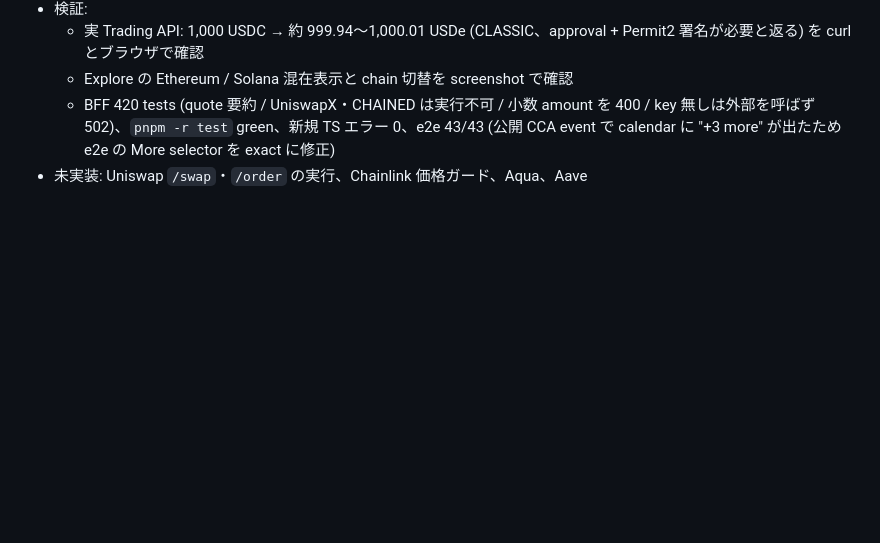
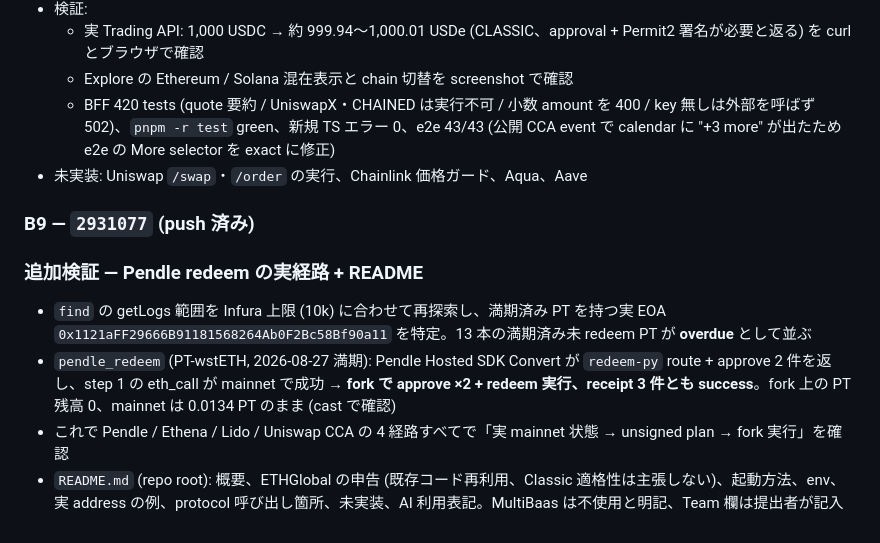
Before and after one commit to katokokoko/Seasonals, a Markdown page: docs/web/WORKLOG.md, the part around the change. Drawn GitHub-style; blank space fills up the shorter version.

```diff
--- a/docs/web/WORKLOG.md
+++ b/docs/web/WORKLOG.md
@@ -179,3 +179,11 @@ Web 側 (`artifacts/seasonals-web`) は `BFF_URL` (Vite dev proxy 先、node 側
   - Explore の Ethereum / Solana 混在表示と chain 切替を screenshot で確認
   - BFF 420 tests (quote 要約 / UniswapX・CHAINED は実行不可 / 小数 amount を 400 / key 無しは外部を呼ばず 502)、`pnpm -r test` green、新規 TS エラー 0、e2e 43/43 (公開 CCA event で calendar に "+3 more" が出たため e2e の More selector を exact に修正)
 - 未実装: Uniswap `/swap`・`/order` の実行、Chainlink 価格ガード、Aqua、Aave
+
+### B9 — `2931077` (push 済み)
+
+### 追加検証 — Pendle redeem の実経路 + README
+- `find` の getLogs 範囲を Infura 上限 (10k) に合わせて再探索し、満期済み PT を持つ実 EOA `0x1121aFF29666B91181568264Ab0F2Bc58Bf90a11` を特定。13 本の満期済み未 redeem PT が **overdue** として並ぶ
+- `pendle_redeem` (PT-wstETH, 2026-08-27 満期): Pendle Hosted SDK Convert が `redeem-py` route + approve 2 件を返し、step 1 の eth_call が mainnet で成功 → **fork で approve ×2 + redeem 実行、receipt 3 件とも success**。fork 上の PT 残高 0、mainnet は 0.0134 PT のまま (cast で確認)
+- これで Pendle / Ethena / Lido / Uniswap CCA の 4 経路すべてで「実 mainnet 状態 → unsigned plan → fork 実行」を確認
+- `README.md` (repo root): 概要、ETHGlobal の申告 (既存コード再利用、Classic 適格性は主張しない)、起動方法、env、実 address の例、protocol 呼び出し箇所、未実装、AI 利用表記。MultiBaas は不使用と明記、Team 欄は提出者が記入
```
Also changed, not shown: README.md (added, +132 -0 lines).
